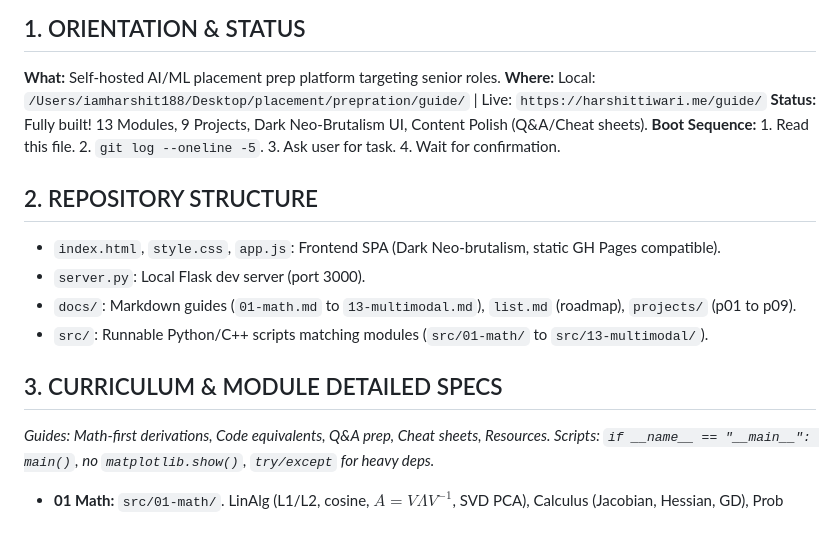
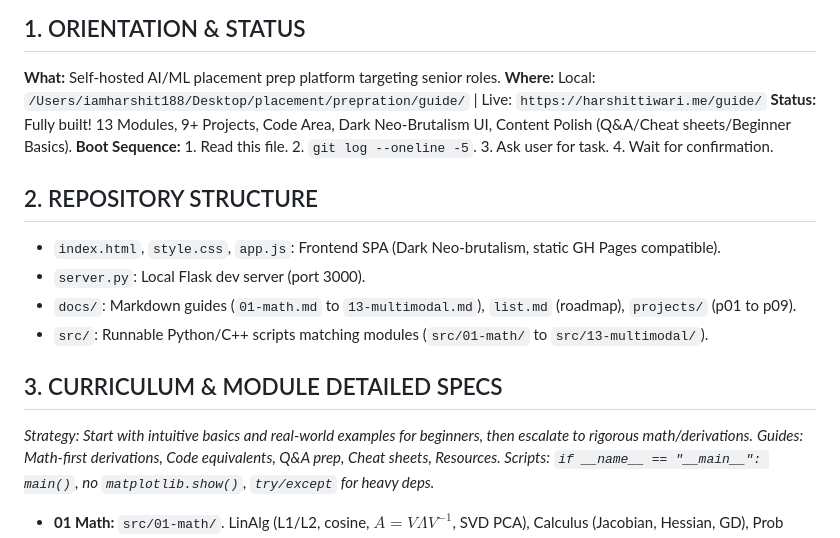
Before and after one commit to iamharshit188/guide, a Markdown page: context.md, the part around the change. Drawn GitHub-style.

Commit message:
docs: update context.md with beginner friendly strategy and Code Area

```diff
--- a/context.md
+++ b/context.md
@@ -4,7 +4,7 @@
 ## 1. ORIENTATION & STATUS
 **What:** Self-hosted AI/ML placement prep platform targeting senior roles.
 **Where:** Local: `/Users/iamharshit188/Desktop/placement/prepration/guide/` | Live: `https://harshittiwari.me/guide/`
-**Status:** Fully built! 13 Modules, 9 Projects, Dark Neo-Brutalism UI, Content Polish (Q&A/Cheat sheets).
+**Status:** Fully built! 13 Modules, 9+ Projects, Code Area, Dark Neo-Brutalism UI, Content Polish (Q&A/Cheat sheets/Beginner Basics).
 **Boot Sequence:** 1. Read this file. 2. `git log --oneline -5`. 3. Ask user for task. 4. Wait for confirmation.
 
 ## 2. REPOSITORY STRUCTURE
@@ -14,6 +14,7 @@
 - `src/`: Runnable Python/C++ scripts matching modules (`src/01-math/` to `src/13-multimodal/`).
 
 ## 3. CURRICULUM & MODULE DETAILED SPECS
+*Strategy: Start with intuitive basics and real-world examples for beginners, then escalate to rigorous math/derivations.*
 *Guides: Math-first derivations, Code equivalents, Q&A prep, Cheat sheets, Resources. Scripts: `if __name__ == "__main__": main()`, no `matplotlib.show()`, `try/except` for heavy deps.*
 - **01 Math:** `src/01-math/`. LinAlg (L1/L2, cosine, $A = V\Lambda V^{-1}$, SVD PCA), Calculus (Jacobian, Hessian, GD), Prob (MLE, cross-entropy, KL divergence).
 - **02 ML Basics:** `src/02-ml/`. Lin/Log Reg (OLS, BCE), Eval (Bias-Var, ROC, CV), Clustering, PCA, RF (Gini/Entropy, MDI, OOB), SVM (Mercer, hinge), Boosting (XGBoost 2nd-order).
```
